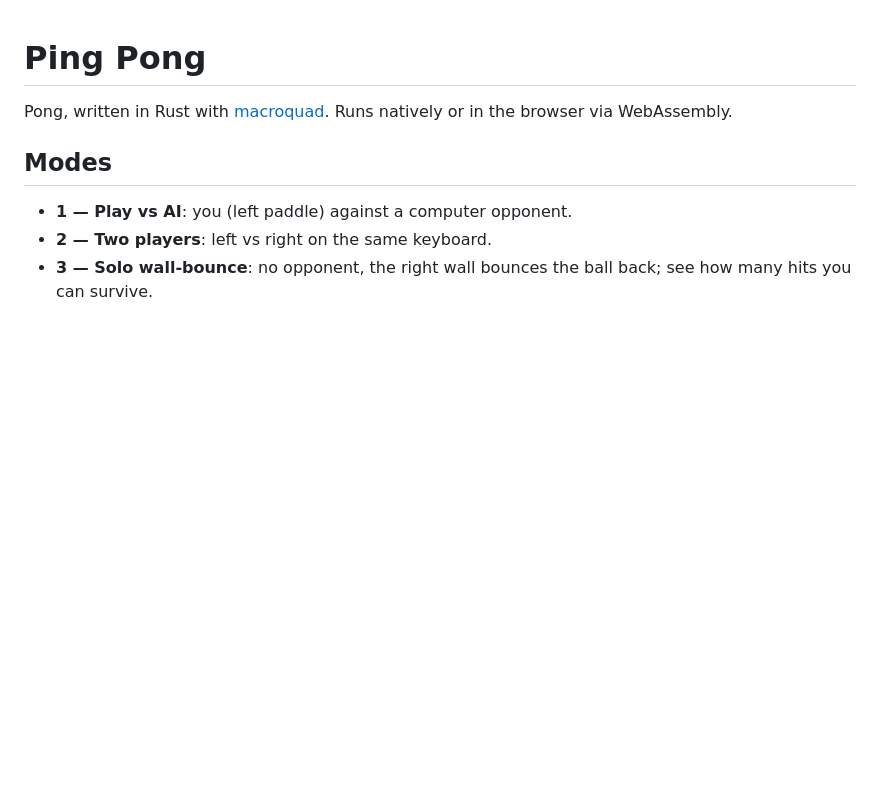
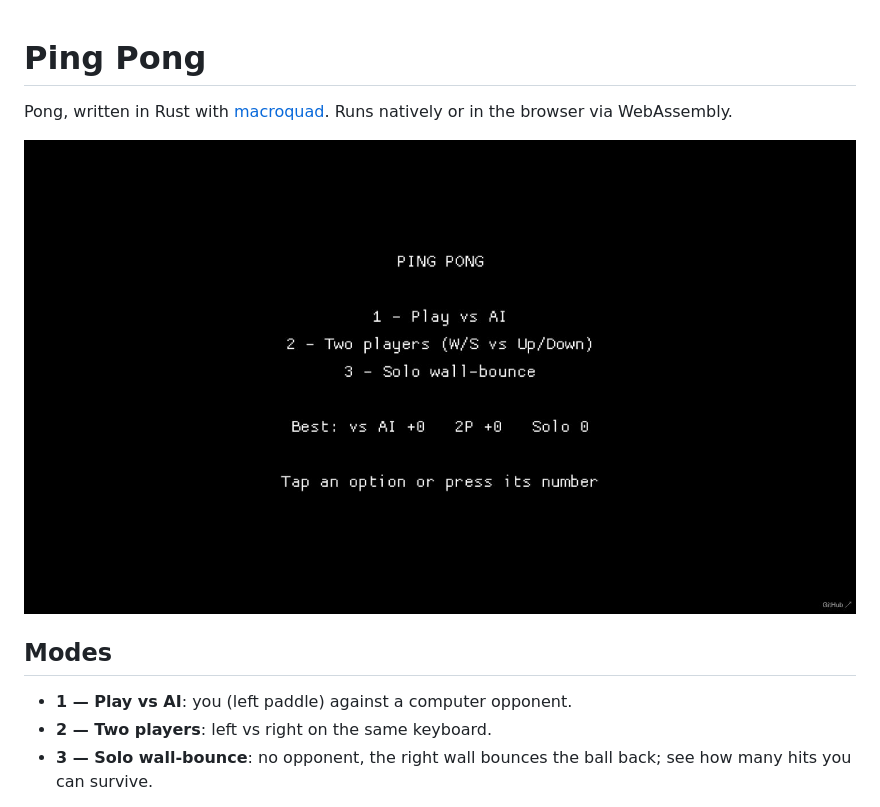
Before and after one commit to GamalTawaf/ping-pong, a Markdown page: README.md, the part around the change. GitHub-like rendering; pictures changed too: docs/screenshot.jpg (added); blank space fills up the shorter version.

Commit message:
docs: add menu screenshot to README (#3)

```diff
--- a/README.md
+++ b/README.md
@@ -1,6 +1,8 @@
 # Ping Pong
 
 Pong, written in Rust with [macroquad](https://macroquad.rs). Runs natively or in the browser via WebAssembly.
+
+![Ping Pong menu](docs/screenshot.jpg)
 
 ## Modes
 
```
